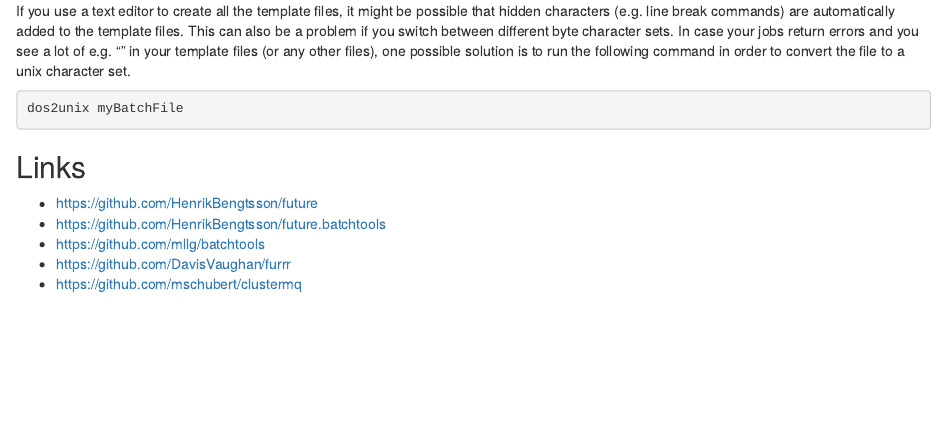
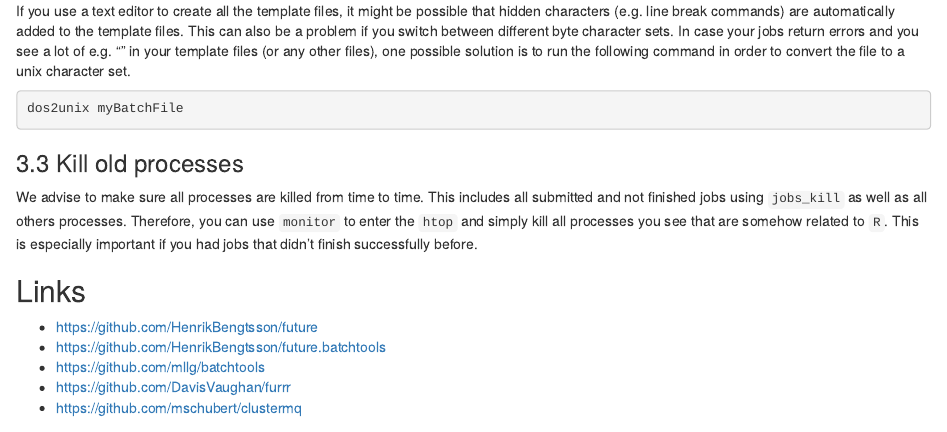
Before and after one commit to r-spatialecology/gwdg_hpc_guide, an R Markdown document (index.Rmd): the page in a window 1100 px wide, from 11790 px down. Rendered offline with R 4.5, knitr and Pandoc, with nearby package versions; drawn as R Markdown's standard HTML page in place of the format the file asks for.

Commit message:
Update troubleshooting

````diff
--- a/index.Rmd
+++ b/index.Rmd
@@ -611,6 +611,9 @@ If you use a text editor to create all the template files, it might be possible
 dos2unix myBatchFile
 ```
 
+### 3.3 Kill old processes
+We advise to make sure all processes are killed from time to time. This includes all submitted and not finished jobs using `jobs_kill` as well as all others processes. Therefore, you can use `monitor` to enter the `htop` and simply kill all processes you see that are somehow related to `R`. This is especially important if you had jobs that didn't finish successfully before.
+
 ## Links
 
 * [https://github.com/HenrikBengtsson/future](https://github.com/HenrikBengtsson/future)
````
Also changed, not shown: index.html.
